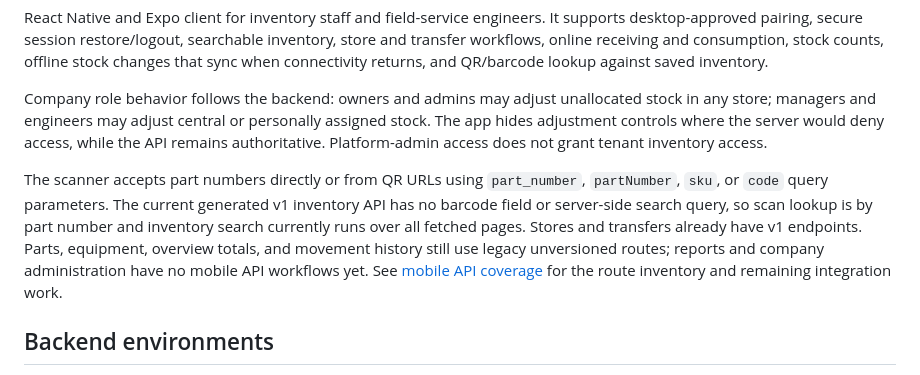
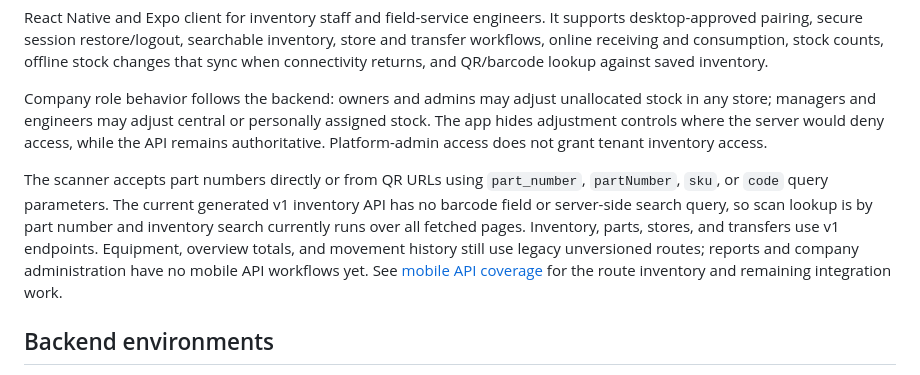
Before and after one commit to atonui/spares_inventory_mobile, a Markdown page: README.md, the part around the change. Drawn GitHub-style.

Commit message:
Update mobile API status for versioned parts

```diff
--- a/README.md
+++ b/README.md
@@ -6,7 +6,7 @@ React Native and Expo client for inventory staff and field-service engineers. It
 
 Company role behavior follows the backend: owners and admins may adjust unallocated stock in any store; managers and engineers may adjust central or personally assigned stock. The app hides adjustment controls where the server would deny access, while the API remains authoritative. Platform-admin access does not grant tenant inventory access.
 
-The scanner accepts part numbers directly or from QR URLs using `part_number`, `partNumber`, `sku`, or `code` query parameters. The current generated v1 inventory API has no barcode field or server-side search query, so scan lookup is by part number and inventory search currently runs over all fetched pages. Stores and transfers already have v1 endpoints. Parts, equipment, overview totals, and movement history still use legacy unversioned routes; reports and company administration have no mobile API workflows yet. See [mobile API coverage](docs/design/mobile-api-coverage.md) for the route inventory and remaining integration work.
+The scanner accepts part numbers directly or from QR URLs using `part_number`, `partNumber`, `sku`, or `code` query parameters. The current generated v1 inventory API has no barcode field or server-side search query, so scan lookup is by part number and inventory search currently runs over all fetched pages. Inventory, parts, stores, and transfers use v1 endpoints. Equipment, overview totals, and movement history still use legacy unversioned routes; reports and company administration have no mobile API workflows yet. See [mobile API coverage](docs/design/mobile-api-coverage.md) for the route inventory and remaining integration work.
 
 ## Backend environments
 
```
